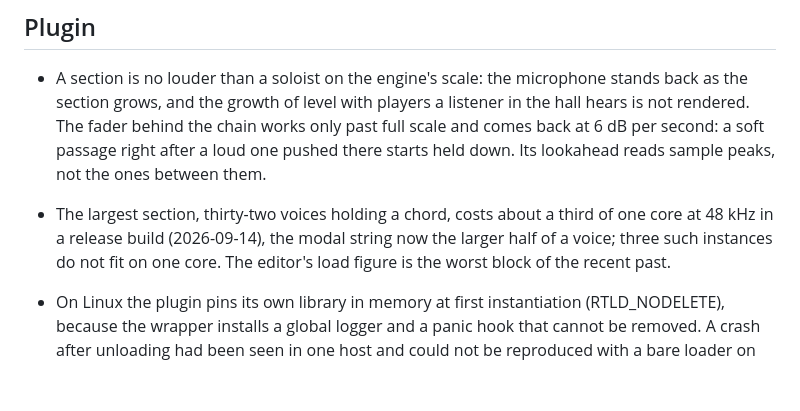
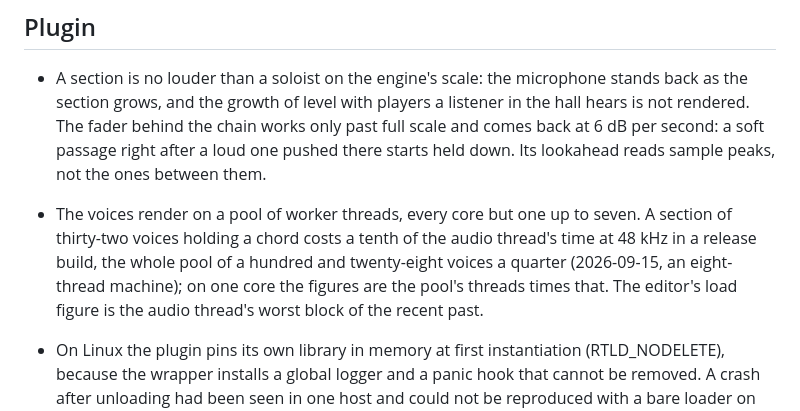
Before and after one commit to phonix-audio/archet, a Markdown page: LIMITATIONS.md, the part around the change. GitHub-like rendering; blank space fills up the shorter version.

```diff
--- a/LIMITATIONS.md
+++ b/LIMITATIONS.md
@@ -106,11 +106,13 @@ a measurement, and what has been tried.
   behind the chain works only past full scale and comes back at 6 dB per
   second: a soft passage right after a loud one pushed there starts held
   down. Its lookahead reads sample peaks, not the ones between them.
-- The largest section, thirty-two voices holding a chord, costs about a
-  third of one core at 48 kHz in a release build (2026-09-14), the modal
-  string now the larger half of a voice; three such instances do not fit
-  on one core. The editor's load figure is the worst block of the recent
-  past.
+- The voices render on a pool of worker threads, every core but one up
+  to seven. A section of thirty-two voices holding a chord costs a tenth
+  of the audio thread's time at 48 kHz in a release build, the whole pool
+  of a hundred and twenty-eight voices a quarter (2026-09-15, an
+  eight-thread machine); on one core the figures are the pool's threads
+  times that. The editor's load figure is the audio thread's worst block
+  of the recent past.
 
 - On Linux the plugin pins its own library in memory at first
   instantiation (RTLD_NODELETE), because the wrapper installs a global
```
Also changed, not shown: README.md (+2 -1 lines), docs/screenshots/archet_arco.png, docs/screenshots/archet_pizzicato.png, 7 other files.
